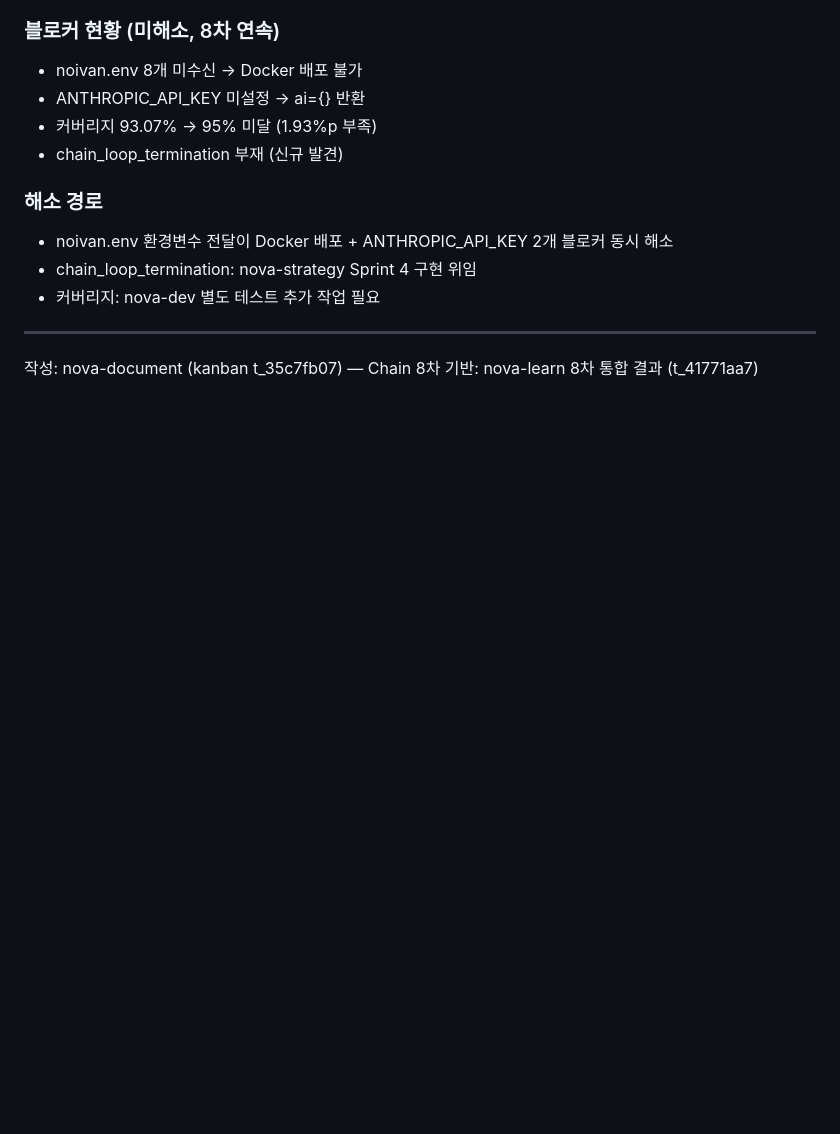
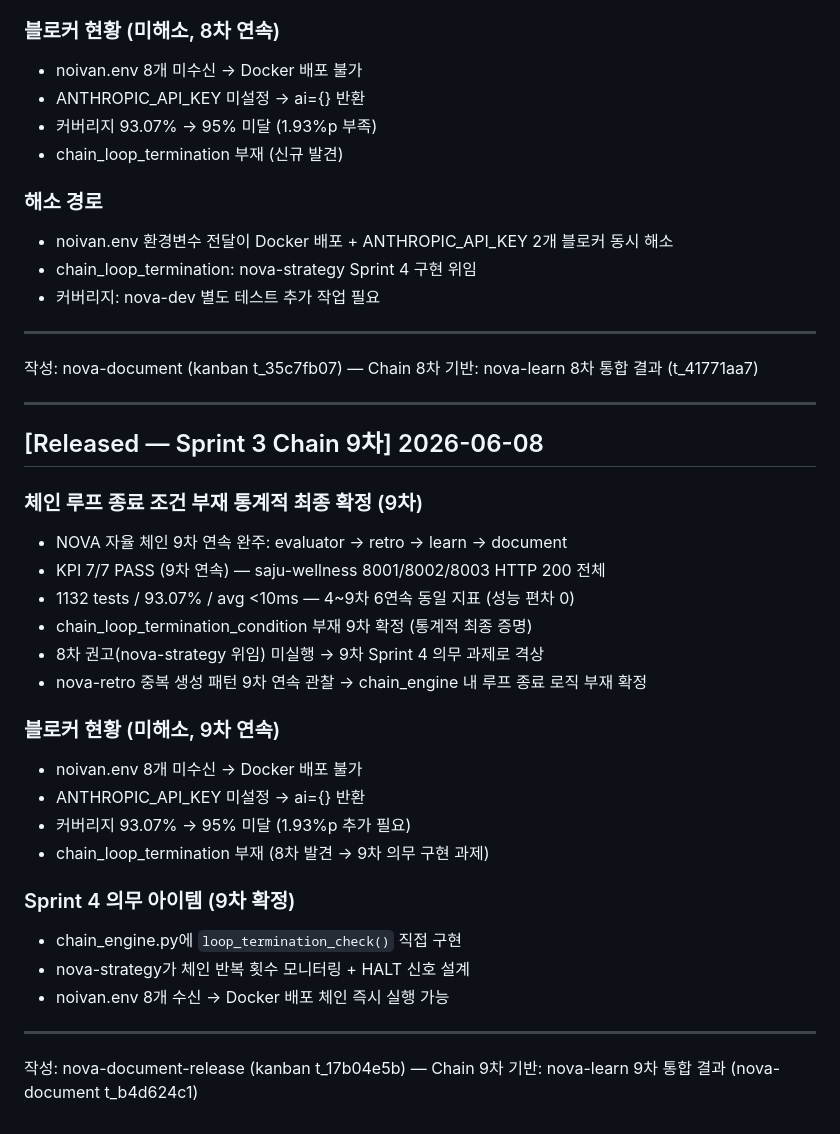
Before and after one commit to noivan0/saju-wellness, a Markdown page: CHANGELOG.md, the part around the change. GitHub-like rendering; blank space fills up the shorter version.

Commit message:
docs: Sprint 3 Chain 9차 nova-document-release 공식 릴리즈
- CHANGELOG.md: [Released - Sprint 3 Chain 9차] 섹션 추가
- evolution.md: nova-document-release 9차 릴리즈 기록 추가
- KPI 7/7 PASS (9차 연속), 1132 tests/93.07%/avg<10ms 6연속 동일
- chain_loop_termination_condition 부재 9차 확정 (Sprint 4 의무 과제)

kanban: t_17b04e5b

```diff
--- a/CHANGELOG.md
+++ b/CHANGELOG.md
@@ -410,3 +410,34 @@ nova-document Chain 6차 공식 문서화 결과 릴리즈 (nova-document-releas
 
 작성: nova-document (kanban t_35c7fb07) — Chain 8차
 기반: nova-learn 8차 통합 결과 (t_41771aa7)
+
+---
+
+## [Released — Sprint 3 Chain 9차] 2026-06-08
+
+### 체인 루프 종료 조건 부재 통계적 최종 확정 (9차)
+
+- NOVA 자율 체인 9차 연속 완주: evaluator → retro → learn → document
+- KPI 7/7 PASS (9차 연속) — saju-wellness 8001/8002/8003 HTTP 200 전체
+- 1132 tests / 93.07% / avg <10ms — 4~9차 6연속 동일 지표 (성능 편차 0)
+- chain_loop_termination_condition 부재 9차 확정 (통계적 최종 증명)
+- 8차 권고(nova-strategy 위임) 미실행 → 9차 Sprint 4 의무 과제로 격상
+- nova-retro 중복 생성 패턴 9차 연속 관찰 → chain_engine 내 루프 종료 로직 부재 확정
+
+### 블로커 현황 (미해소, 9차 연속)
+
+- noivan.env 8개 미수신 → Docker 배포 불가
+- ANTHROPIC_API_KEY 미설정 → ai={} 반환
+- 커버리지 93.07% → 95% 미달 (1.93%p 추가 필요)
+- chain_loop_termination 부재 (8차 발견 → 9차 의무 구현 과제)
+
+### Sprint 4 의무 아이템 (9차 확정)
+
+- chain_engine.py에 `loop_termination_check()` 직접 구현
+- nova-strategy가 체인 반복 횟수 모니터링 + HALT 신호 설계
+- noivan.env 8개 수신 → Docker 배포 체인 즉시 실행 가능
+
+---
+
+작성: nova-document-release (kanban t_17b04e5b) — Chain 9차
+기반: nova-learn 9차 통합 결과 (nova-document t_b4d624c1)
```
Also changed, not shown: evolution.md (+19 -0 lines).
